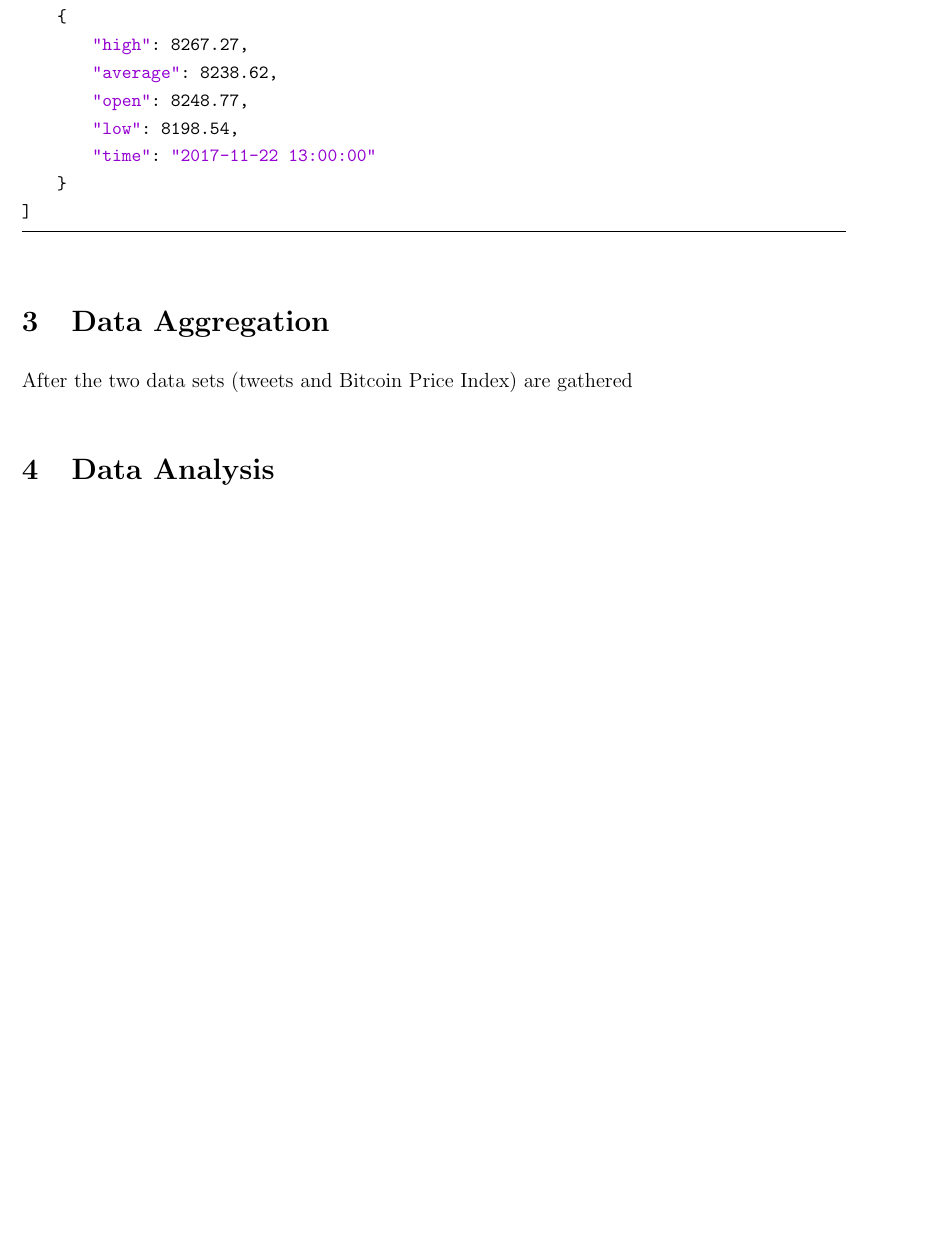
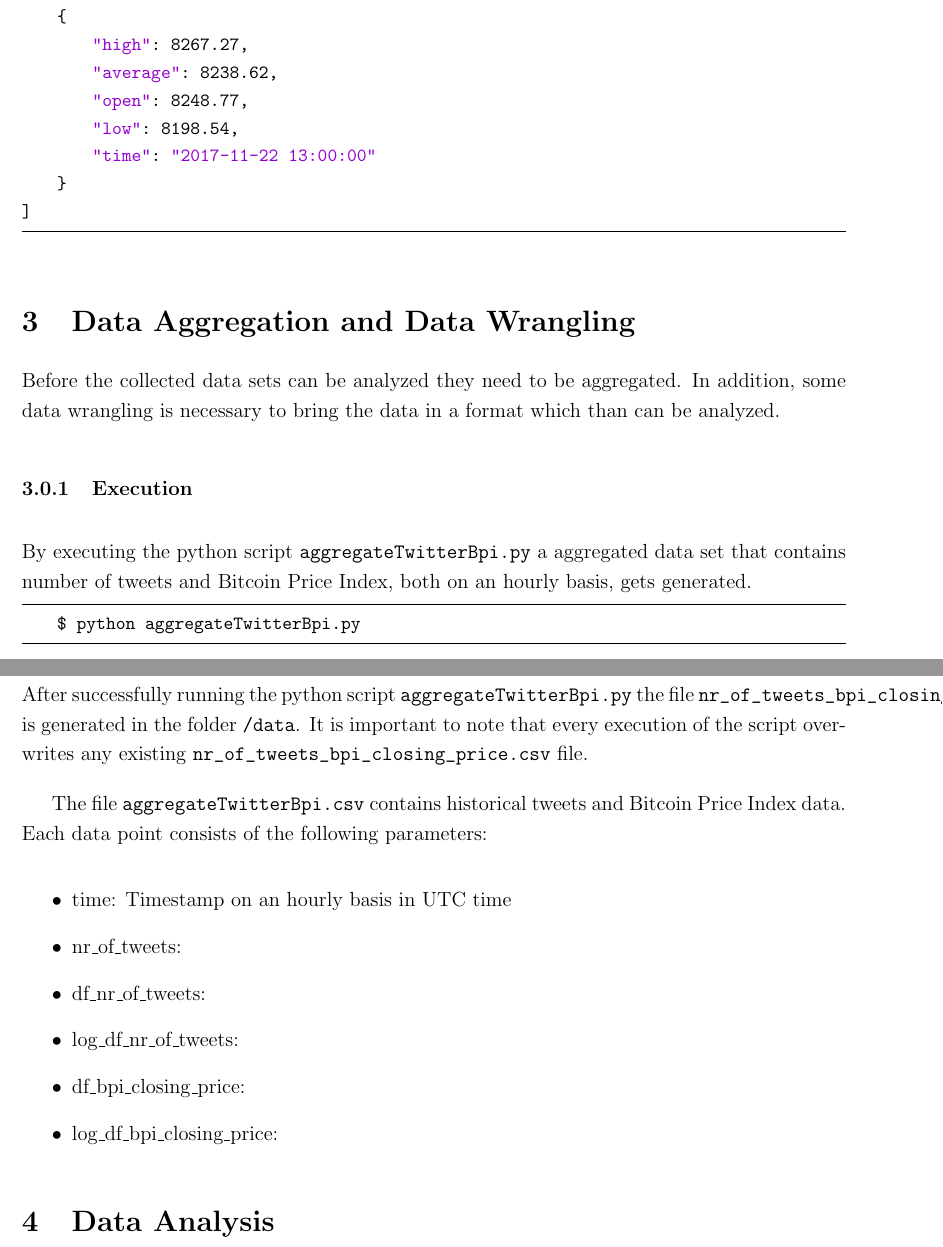
Before and after one commit to joelsonderegger/twitterbitcoin, a LaTeX paper (documentation/documentation.tex): part of page 8 of 8 before the commit and two parts of pages 8 and 9 of 10 after it, the two joined at a grey line, cut so that both start at the same text, the shorter picture padded with empty space. Compiled offline with pdfLaTeX.

Commit message:
start to describe Data Aggregation and Data Wrangling

```diff
--- a/documentation/documentation.tex
+++ b/documentation/documentation.tex
@@ -5,6 +5,12 @@
 %% Language and font encodings
 \usepackage[utf8]{inputenc}
 \usepackage[american]{babel}
+
+% Specify bibliography package
+\usepackage{csquotes}% Recommended
+\usepackage[style=apa]{biblatex}
+%\DeclareLanguageMapping{american}{american-apa}
+\addbibresource{references.bib}
 
 %% Sets page size and margins
 \usepackage[top=2cm,bottom=2cm,left=2cm,right=2cm,marginparwidth=1.75cm]{geometry}
@@ -26,11 +32,6 @@
 % Abkuerzungsverzeichnis
 \usepackage{acronym}
 
-% Specify bibliography package
-\usepackage{csquotes}% Recommended
-\usepackage[style=apa]{biblatex}
-%\DeclareLanguageMapping{american}{american-apa}
-\addbibresource{references.bib}
 
 % Section Title Margins
 \usepackage{titlesec}
@@ -207,13 +208,31 @@ An excerpt of an example response looks like the following:
 \end{lstlisting}
 
 
-\section{Data Aggregation}
-After the two data sets (tweets and Bitcoin Price Index) are gathered
+\section{Data Aggregation and Data Wrangling}
+Before the collected data sets can be analyzed they need to be aggregated. In addition, some data wrangling is necessary to bring the data in a format which than can be analyzed.
+
+\subsubsection{Execution}
+By executing the python script \verb|aggregateTwitterBpi.py| a aggregated data set that contains number of tweets and Bitcoin Price Index, both on an hourly basis, gets generated.
+\begin{lstlisting}[language=bash]
+    $ python aggregateTwitterBpi.py
+\end{lstlisting}
+
+\subsubsection{Output}
+After successfully running the python script \verb|aggregateTwitterBpi.py| the file \verb|nr_of_tweets_bpi_closing_price.csv| is generated in the folder \verb|/data|. It is important to note that every execution of the script overwrites any existing \verb|nr_of_tweets_bpi_closing_price.csv| file.
+
+The file \verb|aggregateTwitterBpi.csv| contains historical tweets and Bitcoin Price Index data. Each data point consists of the following parameters:
+\begin{itemize}
+    \item time: Timestamp on an hourly basis in UTC time
+    \item {nr\_of\_tweets}:
+    \item {df\_nr\_of\_tweets}:
+    \item {log\_df\_nr\_of\_tweets}:
+    \item {df\_bpi\_closing\_price}:
+    \item {log\_df\_bpi\_closing\_price}:
+\end{itemize}
 
 
 \section{Data Analysis}
 (Dimitri's Part)
-
 
 \end{spacing}
 \clearpage
```
Also changed, not shown: documentation/references.bib (+2 -2 lines), documentation/documentation.pdf, documentation/documentation.tex (2 more changed lines), 4 other files.
